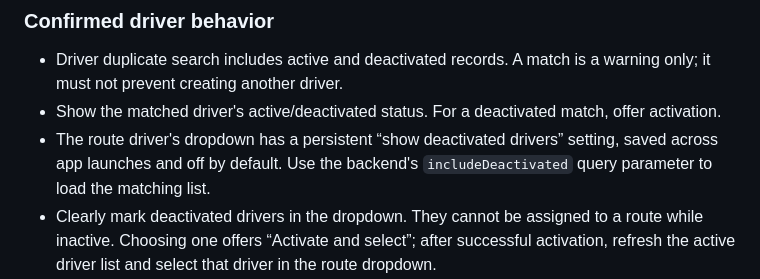
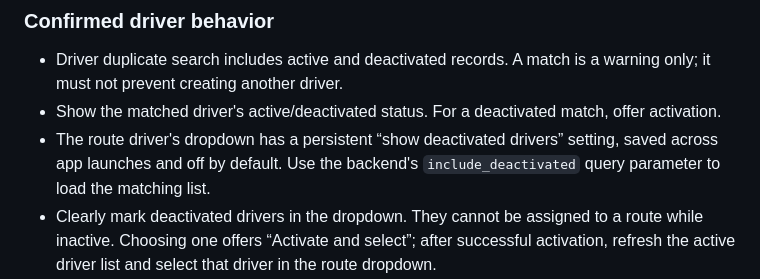
Before and after one commit to boradydev/mountain_fairytale, a Markdown page: AGENTS.md, the part around the change. Drawn GitHub-style.

Commit message:
refactor: Update driver dropdown backend query parameter in documentation
- Update the backend query parameter from `includeDeactivated` to `include_deactivated` in `AGENTS.md` for fetching deactivated route drivers.

```diff
--- a/AGENTS.md
+++ b/AGENTS.md
@@ -64,7 +64,7 @@
   offer activation.
 - The route driver's dropdown has a persistent “show deactivated drivers”
   setting, saved across app launches and off by default. Use the backend's
-  `includeDeactivated` query parameter to load the matching list.
+  `include_deactivated` query parameter to load the matching list.
 - Clearly mark deactivated drivers in the dropdown. They cannot be assigned to
   a route while inactive. Choosing one offers “Activate and select”; after
   successful activation, refresh the active driver list and select that driver
```
